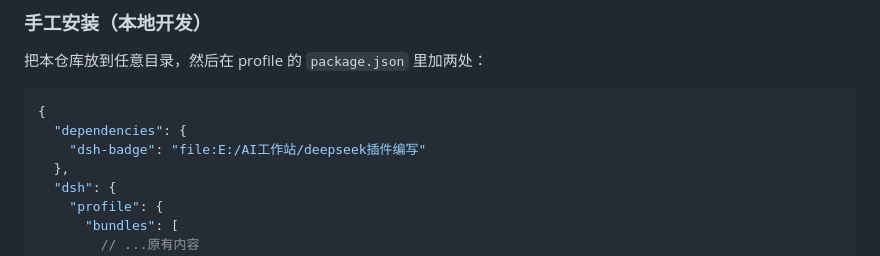
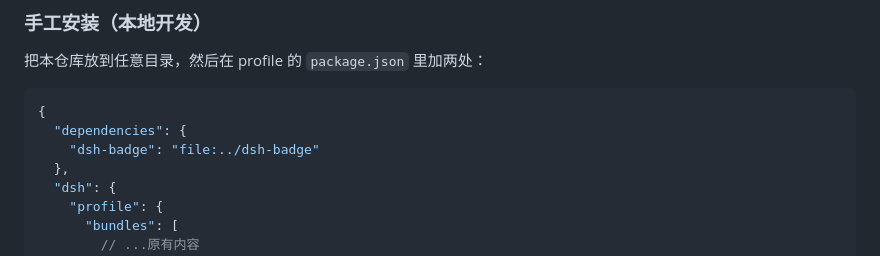
Before and after one commit to gaolvsuan/dsh-badge, a Markdown page: README.md, the part around the change. Drawn GitHub-style.

Commit message:
docs: use a portable path in the local install example

````diff
--- a/README.md
+++ b/README.md
@@ -40,7 +40,7 @@
 ```jsonc
 {
   "dependencies": {
-    "dsh-badge": "file:E:/AI工作站/deepseek插件编写"
+    "dsh-badge": "file:../dsh-badge"
   },
   "dsh": {
     "profile": {
````
